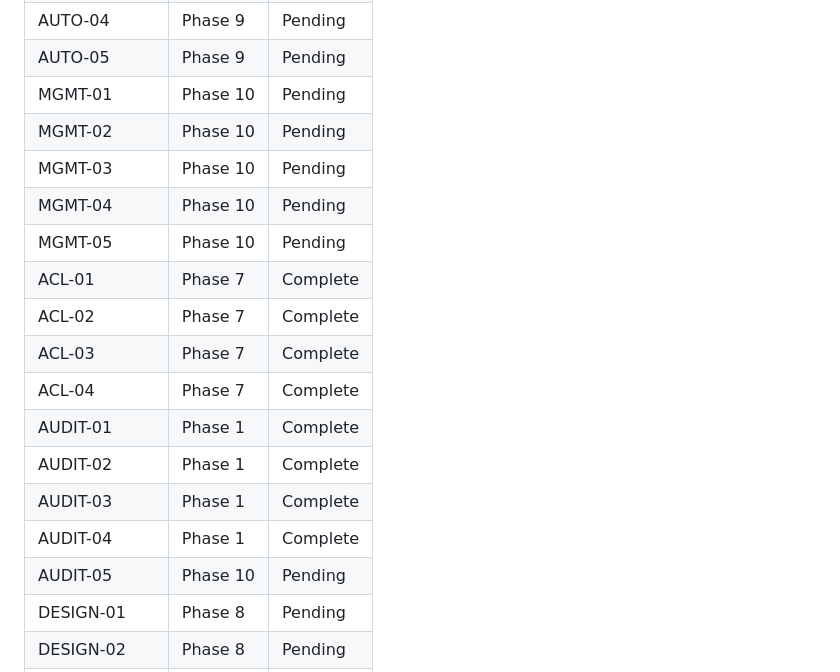
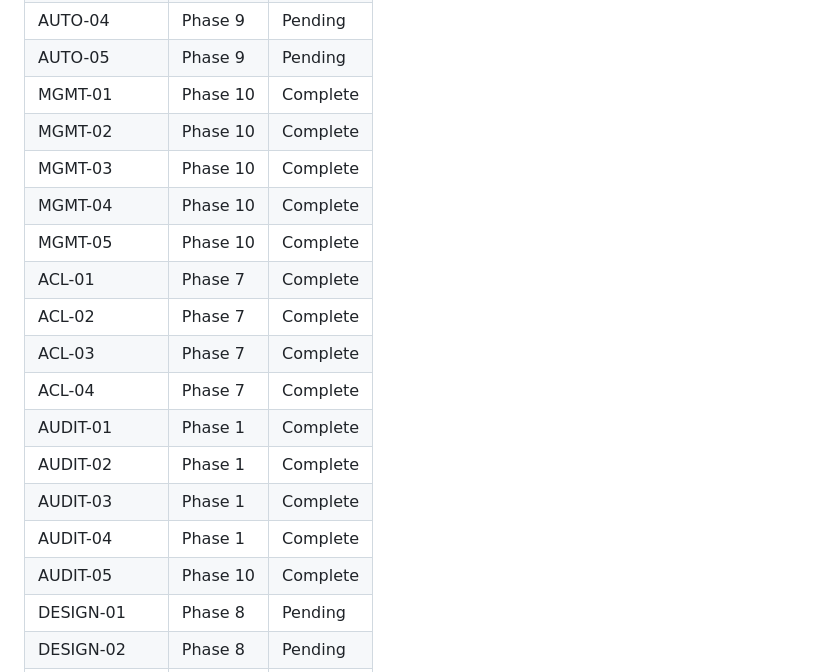
Before and after one commit to Hi2Otaku/documentum, a Markdown page: .planning/REQUIREMENTS.md, the part around one of its changes. GitHub-like rendering.

```diff
--- a/.planning/REQUIREMENTS.md
+++ b/.planning/REQUIREMENTS.md
@@ -288,11 +288,11 @@ Which phases cover which requirements. Updated during roadmap creation.
 | AUTO-03 | Phase 9 | Pending |
 | AUTO-04 | Phase 9 | Pending |
 | AUTO-05 | Phase 9 | Pending |
-| MGMT-01 | Phase 10 | Pending |
-| MGMT-02 | Phase 10 | Pending |
-| MGMT-03 | Phase 10 | Pending |
-| MGMT-04 | Phase 10 | Pending |
-| MGMT-05 | Phase 10 | Pending |
+| MGMT-01 | Phase 10 | Complete |
+| MGMT-02 | Phase 10 | Complete |
+| MGMT-03 | Phase 10 | Complete |
+| MGMT-04 | Phase 10 | Complete |
+| MGMT-05 | Phase 10 | Complete |
 | ACL-01 | Phase 7 | Complete |
 | ACL-02 | Phase 7 | Complete |
 | ACL-03 | Phase 7 | Complete |
@@ -301,7 +301,7 @@ Which phases cover which requirements. Updated during roadmap creation.
 | AUDIT-02 | Phase 1 | Complete |
 | AUDIT-03 | Phase 1 | Complete |
 | AUDIT-04 | Phase 1 | Complete |
-| AUDIT-05 | Phase 10 | Pending |
+| AUDIT-05 | Phase 10 | Complete |
 | DESIGN-01 | Phase 8 | Pending |
 | DESIGN-02 | Phase 8 | Pending |
 | DESIGN-03 | Phase 8 | Pending |
```
Also changed, not shown: other parts of .planning/REQUIREMENTS.md (+6 -6 lines), .planning/STATE.md (+7 -5 lines), 1 other file.
